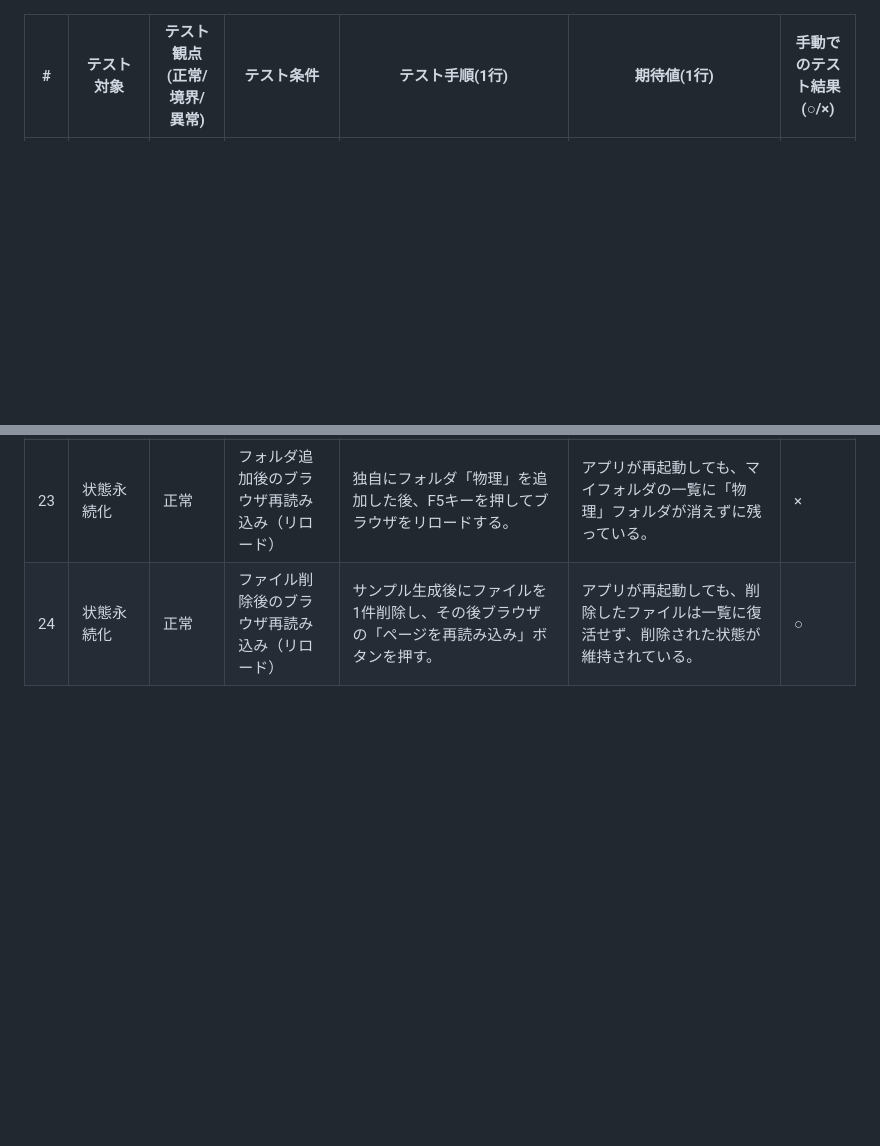
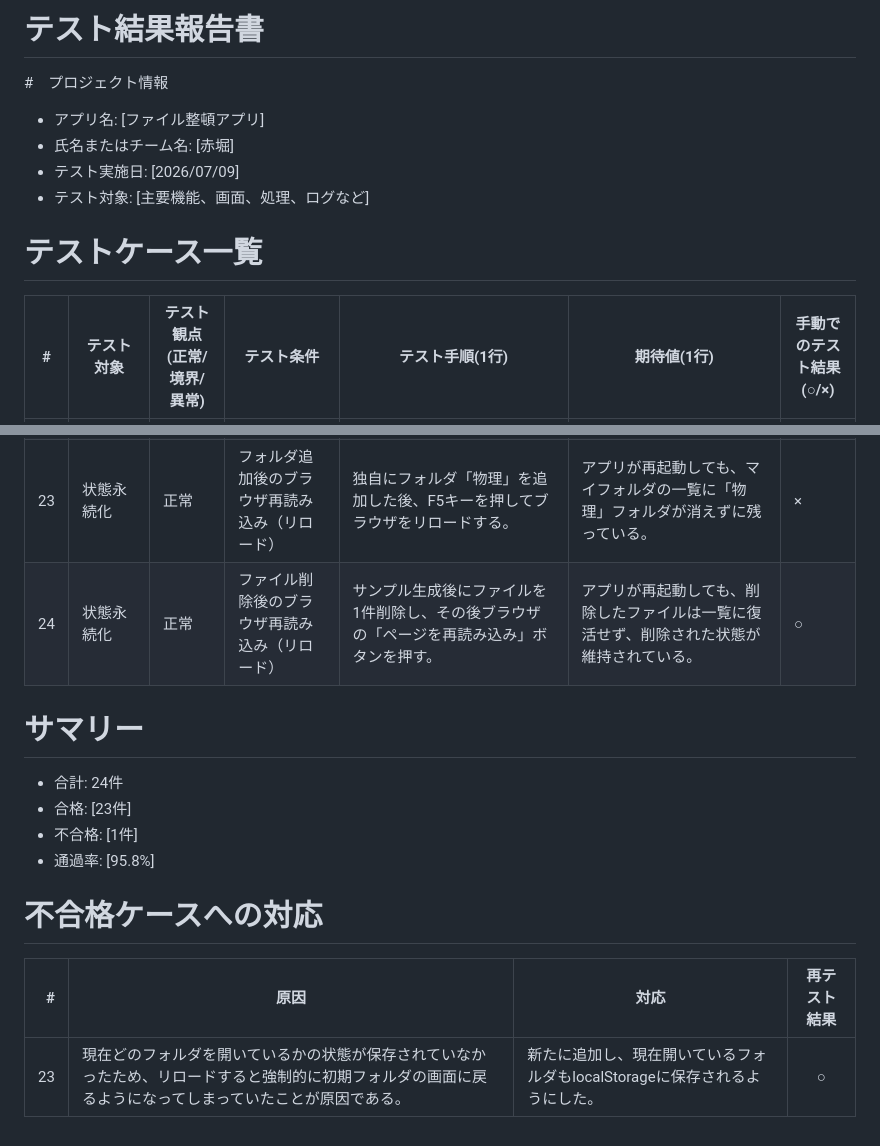
Before and after one commit to ruru-00000/file-app, a Markdown page: test-report.md, 2 parts joined by grey strips. Rendered like a GitHub page; blank space fills up the shorter version.

Commit message:
テスト修正2

```diff
--- a/test-report.md
+++ b/test-report.md
@@ -1,3 +1,11 @@
+
+# テスト結果報告書
+#　プロジェクト情報
+- アプリ名: [ファイル整頓アプリ]
+- 氏名またはチーム名: [赤堀]
+- テスト実施日: [2026/07/09]
+- テスト対象: [主要機能、画面、処理、ログなど]
+# テストケース一覧
 | # | テスト対象 | テスト観点(正常/境界/異常) | テスト条件 | テスト手順(1行) | 期待値(1行) | 手動でのテスト結果(○/×) |
 | --- | --- | --- | --- | --- | --- | --- |
 | 1 | フォルダ追加 | 正常 | 有効なフォルダ名（キーワード）の入力 | 「新しいフォルダ名」に「ソフトウェア」と入力して「＋ フォルダを追加」ボタンを押す。 | マイフォルダに「ソフトウェア」が追加され、中央上部に「新しくフォルダ…」とログが出る。 | ○　|
@@ -24,3 +32,12 @@
 | 22 | Undo機能 | 境界 | 移動履歴がない状態での取り消し操作 | アプリを起動した直後（何もファイルを仕分けていない状態）で「 直前の仕分けを元に戻す」ボタンを押す。 | 「Undo対象の履歴がありません。」という警告ダイアログが表示され、データの変更は起きない。 | ○ |
 | 23 | 状態永続化 | 正常 | フォルダ追加後のブラウザ再読み込み（リロード） | 独自にフォルダ「物理」を追加した後、F5キーを押してブラウザをリロードする。 | アプリが再起動しても、マイフォルダの一覧に「物理」フォルダが消えずに残っている。 | × |
 | 24 | 状態永続化 | 正常 | ファイル削除後のブラウザ再読み込み（リロード） | サンプル生成後にファイルを1件削除し、その後ブラウザの「ページを再読み込み」ボタンを押す。 | アプリが再起動しても、削除したファイルは一覧に復活せず、削除された状態が維持されている。 | ○ |
+# サマリー
+- 合計: 24件
+- 合格: [23件]
+- 不合格: [1件]
+- 通過率: [95.8%]
+# 不合格ケースへの対応
+| # | 原因 | 対応 | 再テスト結果 |
+|---:|------|------|:---:|
+|23|現在どのフォルダを開いているかの状態が保存されていなかったため、リロードすると強制的に初期フォルダの画面に戻るようになってしまっていたことが原因である。|新たに追加し、現在開いているフォルダもlocalStorageに保存されるようにした。|○|
```
